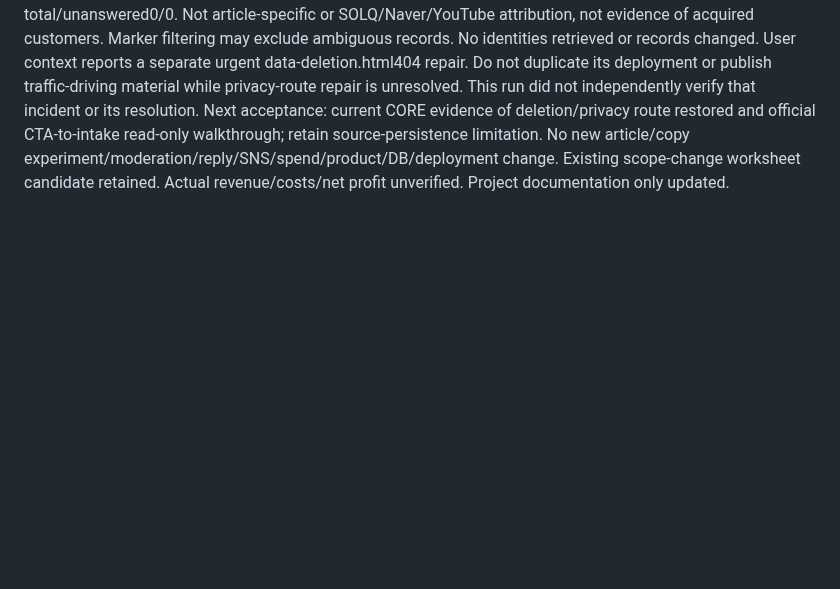
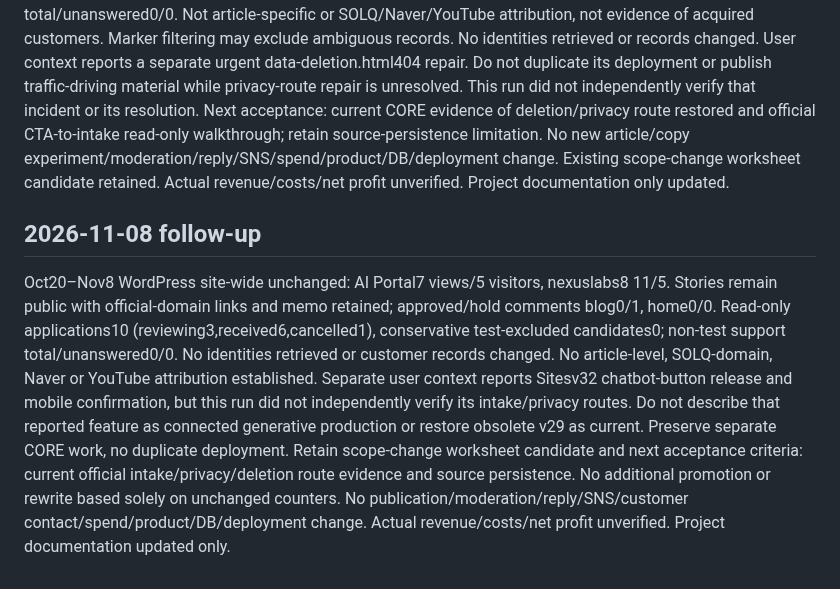
Before and after one commit to holykjh1425-stack/jubilant-computing-machine, a Markdown page: BLOG_TRAFFIC_STATUS.md, the part around the change. Drawn GitHub-style; blank space fills up the shorter version.

Commit message:
docs: record November 8 acquisition follow-up

```diff
--- a/BLOG_TRAFFIC_STATUS.md
+++ b/BLOG_TRAFFIC_STATUS.md
@@ -131,3 +131,8 @@ No new reader evidence for another publication/rewrite. Keep prepared scope-chan
 ## 2026-11-07 follow-up
 Oct20–Nov7 site-wide WordPress unchanged: AI Portal7 views/5 visitors, nexuslabs8 11/5. Both stories public with SOLQ link and memo retained; approved/hold comments blog0/1, home0/0. Read-only applications10 unchanged (reviewing3,received6,cancelled1); conservative marker-excluded candidates0; non-test support total/unanswered0/0. Not article-specific or SOLQ/Naver/YouTube attribution, not evidence of acquired customers. Marker filtering may exclude ambiguous records. No identities retrieved or records changed.
 User context reports a separate urgent data-deletion.html404 repair. Do not duplicate its deployment or publish traffic-driving material while privacy-route repair is unresolved. This run did not independently verify that incident or its resolution. Next acceptance: current CORE evidence of deletion/privacy route restored and official CTA-to-intake read-only walkthrough; retain source-persistence limitation. No new article/copy experiment/moderation/reply/SNS/spend/product/DB/deployment change. Existing scope-change worksheet candidate retained. Actual revenue/costs/net profit unverified. Project documentation only updated.
+
+
+## 2026-11-08 follow-up
+Oct20–Nov8 WordPress site-wide unchanged: AI Portal7 views/5 visitors, nexuslabs8 11/5. Stories remain public with official-domain links and memo retained; approved/hold comments blog0/1, home0/0. Read-only applications10 (reviewing3,received6,cancelled1), conservative test-excluded candidates0; non-test support total/unanswered0/0. No identities retrieved or customer records changed. No article-level, SOLQ-domain, Naver or YouTube attribution established.
+Separate user context reports Sitesv32 chatbot-button release and mobile confirmation, but this run did not independently verify its intake/privacy routes. Do not describe that reported feature as connected generative production or restore obsolete v29 as current. Preserve separate CORE work, no duplicate deployment. Retain scope-change worksheet candidate and next acceptance criteria: current official intake/privacy/deletion route evidence and source persistence. No additional promotion or rewrite based solely on unchanged counters. No publication/moderation/reply/SNS/customer contact/spend/product/DB/deployment change. Actual revenue/costs/net profit unverified. Project documentation updated only.
```
